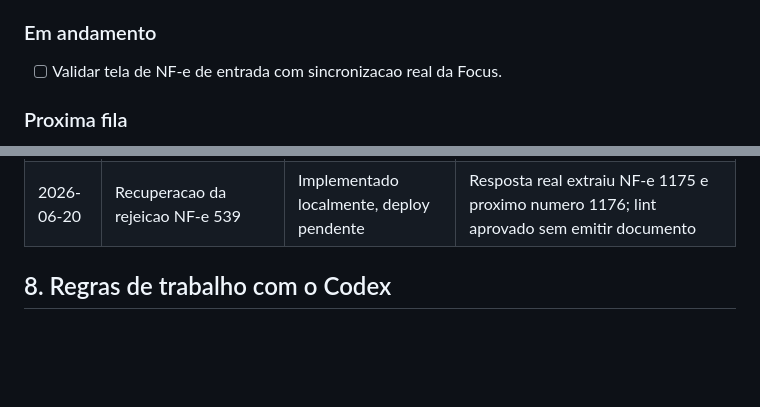
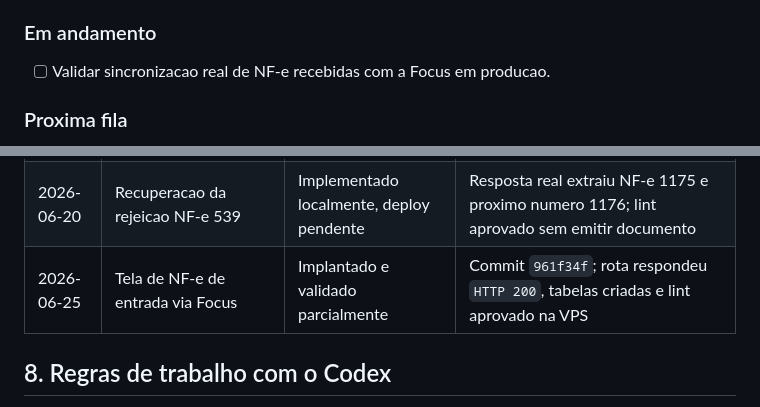
Before and after one commit to unmistake/ERP-Neto-Pneus, a Markdown page: PROJECT_STATUS.md, 2 parts joined by grey strips. GitHub-like rendering; blank space fills up the shorter version.

```diff
--- a/PROJECT_STATUS.md
+++ b/PROJECT_STATUS.md
@@ -99,7 +100,7 @@ conferencia operacional.
 
 ### Em andamento
 
-- [ ] Validar tela de NF-e de entrada com sincronizacao real da Focus.
+- [ ] Validar sincronizacao real de NF-e recebidas com a Focus em producao.
 
 ### Proxima fila
 
@@ -249,6 +254,7 @@ conferencia operacional.
 | 2026-06-16 | Correcao do botao `Emitir NF-e` | Implantado e validado | Commit `e4082a7`; PDV respondeu `HTTP 200` e vendas 110, 107 e 105 ficaram elegiveis para emissao |
 | 2026-06-16 | MVP de envio de NF-e por WhatsApp | Implementado localmente, aguardando credenciais | Lint aprovado e configuracao padrao validada como desativada |
 | 2026-06-20 | Recuperacao da rejeicao NF-e 539 | Implementado localmente, deploy pendente | Resposta real extraiu NF-e 1175 e proximo numero 1176; lint aprovado sem emitir documento |
+| 2026-06-25 | Tela de NF-e de entrada via Focus | Implantado e validado parcialmente | Commit `961f34f`; rota respondeu `HTTP 200`, tabelas criadas e lint aprovado na VPS |
 
 ## 8. Regras de trabalho com o Codex
 
```
Also changed, not shown: other parts of PROJECT_STATUS.md (+7 -2 lines).
